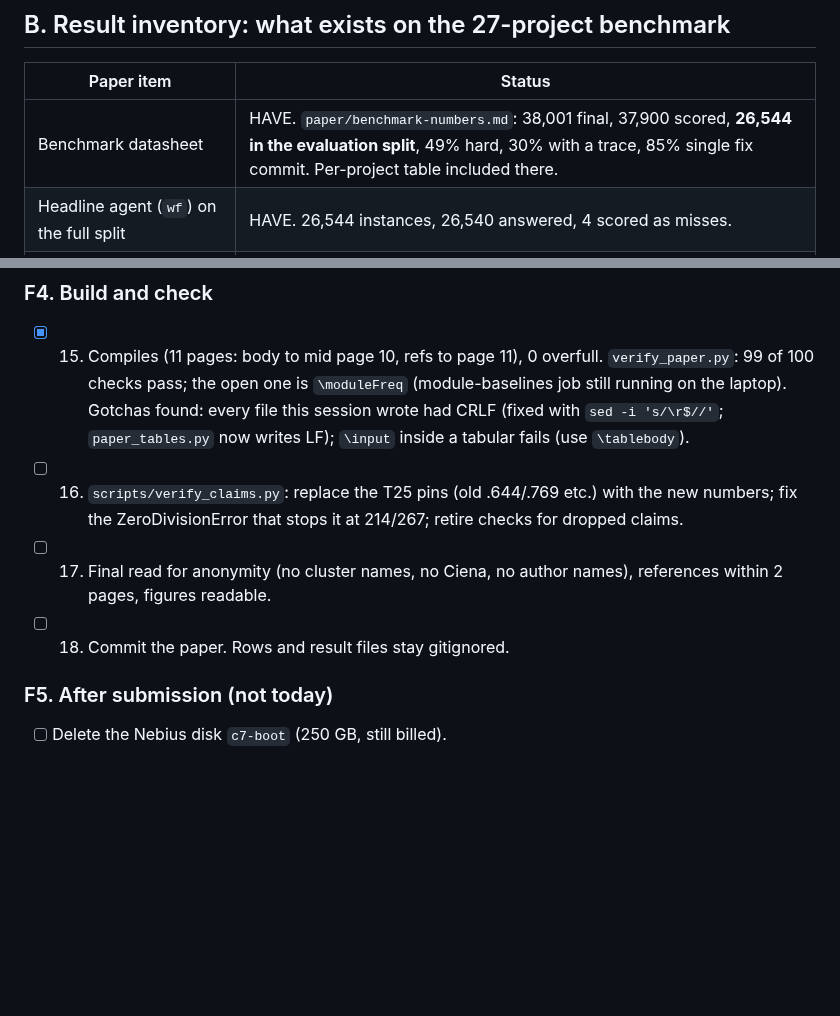
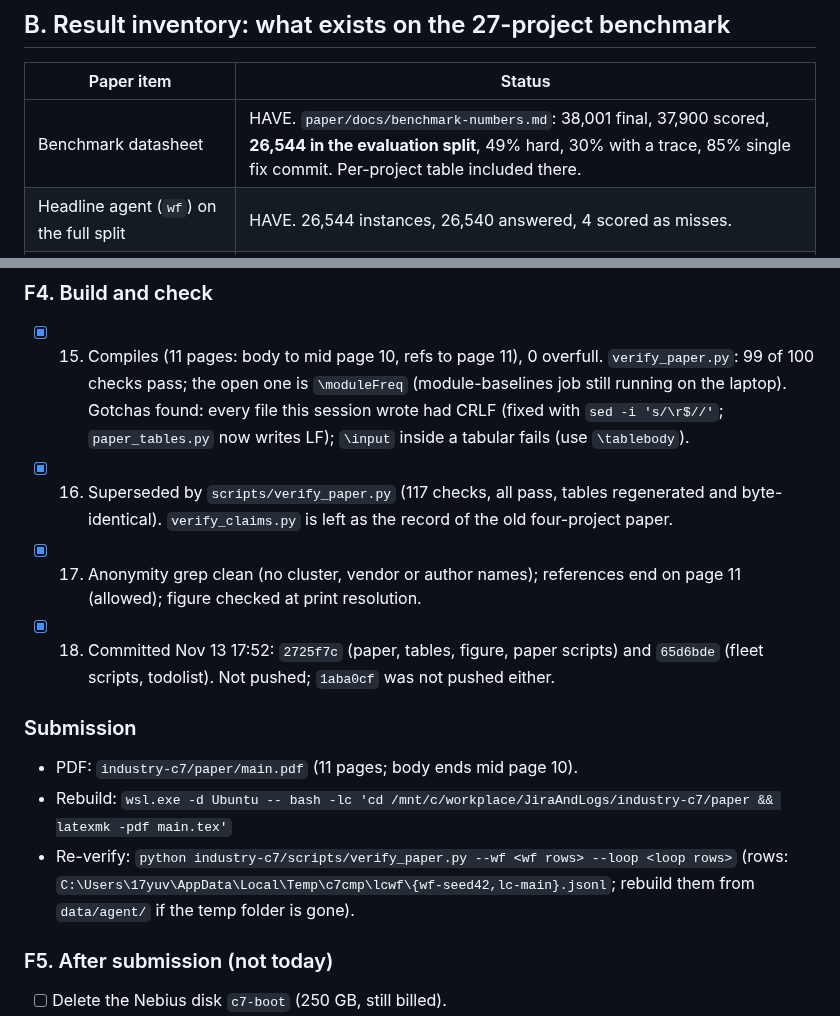
Before and after one commit to 17YuvrajSehgal/JiraAndLogs, a Markdown page: industry-c7/final-todolist.md, 2 parts joined by grey strips. Rendered like a GitHub page; blank space fills up the shorter version.

```diff
--- a/industry-c7/final-todolist.md
+++ b/industry-c7/final-todolist.md
@@ -33,7 +33,7 @@ Work through the tasks in order. Tick each one when it is done.
 
 | Paper item | Status |
 |---|---|
-| Benchmark datasheet | HAVE. `paper/benchmark-numbers.md`: 38,001 final, 37,900 scored, **26,544 in the evaluation split**, 49% hard, 30% with a trace, 85% single fix commit. Per-project table included there. |
+| Benchmark datasheet | HAVE. `paper/docs/benchmark-numbers.md`: 38,001 final, 37,900 scored, **26,544 in the evaluation split**, 49% hard, 30% with a trace, 85% single fix commit. Per-project table included there. |
 | Headline agent (`wf`) on the full split | HAVE. 26,544 instances, 26,540 answered, 4 scored as misses. |
 | Retrieval layer on the same instances | HAVE. `metrics_lexical` in the wf rows; per-project `data/results/<p>-summary.json` (27 files, Nov 7). |
 | Free-loop agent (old design, `--arm lc`) on the full split | HAVE. 26,541 rows in `data/agent/full/agent-full-*.jsonl`. Paired with wf below. |
@@ -329,12 +329,22 @@ Do not compare wall time (different GPU load during the runs).
       Gotchas found: every file this session wrote had CRLF (fixed with
       `sed -i 's/\r$//'`; `paper_tables.py` now writes LF); `\input`
       inside a tabular fails (use `\tablebody`).
-- [ ] 16. `scripts/verify_claims.py`: replace the T25 pins (old
-      .644/.769 etc.) with the new numbers; fix the ZeroDivisionError
-      that stops it at 214/267; retire checks for dropped claims.
-- [ ] 17. Final read for anonymity (no cluster names, no Ciena, no
-      author names), references within 2 pages, figures readable.
-- [ ] 18. Commit the paper. Rows and result files stay gitignored.
+- [x] 16. Superseded by `scripts/verify_paper.py` (117 checks, all
+      pass, tables regenerated and byte-identical). `verify_claims.py` is
+      left as the record of the old four-project paper.
+- [x] 17. Anonymity grep clean (no cluster, vendor or author names);
+      references end on page 11 (allowed); figure checked at print
+      resolution.
+- [x] 18. Committed Nov 13 17:52: `2725f7c` (paper, tables, figure,
+      paper scripts) and `65d6bde` (fleet scripts, todolist). Not pushed;
+      `1aba0cf` was not pushed either.
+
+### Submission
+- PDF: `industry-c7/paper/main.pdf` (11 pages; body ends mid page 10).
+- Rebuild: `wsl.exe -d Ubuntu -- bash -lc 'cd /mnt/c/workplace/JiraAndLogs/industry-c7/paper && latexmk -pdf main.tex'`
+- Re-verify: `python industry-c7/scripts/verify_paper.py --wf <wf rows> --loop <loop rows>`
+  (rows: `C:\Users\17yuv\AppData\Local\Temp\c7cmp\lcwf\{wf-seed42,lc-main}.jsonl`;
+  rebuild them from `data/agent/` if the temp folder is gone).
 
 ### F5. After submission (not today)
 - [ ] Delete the Nebius disk `c7-boot` (250 GB, still billed).
```
Also changed, not shown: industry-c7/todolist.md (+8 -8 lines), 1 other file.
